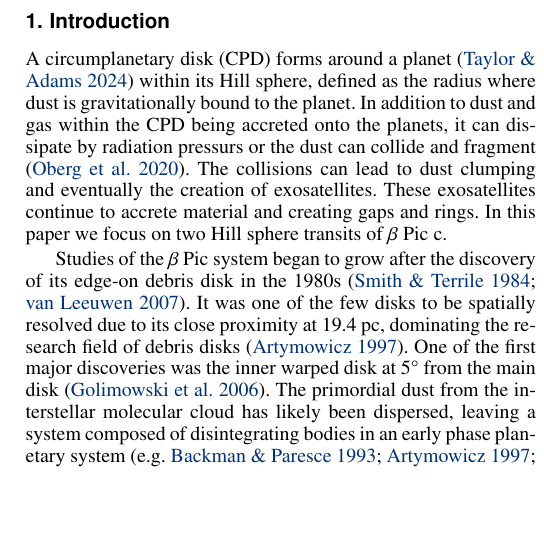
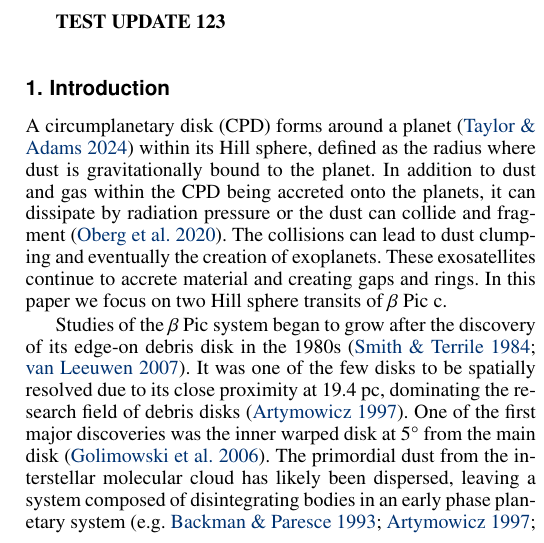
Before and after one commit to mkenworthy/BetaPiccHS, a LaTeX paper (src/tex/ms.tex, which reads src/tex/Chapters/1_Introduction.tex): part of one column of page 1 of 4, cut at the place of the change, the shorter picture padded with empty space. Compiled offline with pdfLaTeX; a LaTeX package or settings file that is missing is left out.

Commit message:
[showyourwork] overleaf sync

```diff
--- a/src/tex/Chapters/1_Introduction.tex
+++ b/src/tex/Chapters/1_Introduction.tex
@@ -1,32 +1,12 @@
 
 \section{Introduction}
-%formation protoplanetary systems
-%formation debris disks
-% A protoplanetary system's evolution starts with the collapse of a molecular cloud, where its gravitational force overcomes the internal pressure.
-% %
-% Various triggers are causing this collapse, such as local instabilities and supernova shocks \citep{Shu_1987}.
-% %
-% The collapse drives the pressure and temperature up in its centre, forming a protostar.
-% %
-% Furthermore, the rotational velocity increases as the radius of the cloud decreases, thereby increasing the centripetal force in the direction of rotation due to conservation of angular momentum, and consequently flattening the cloud into a disk \citep{Williams_2011}.
-% %
-% As a result, a protoplanetary system will form \citep{Walker_1994,Yorke_1993}.
-% %Evolution of stars within
-% The protostar accretes material from the disk, increasing its density and temperature \citep{Girichidis_2020}, reaching the criteria to start hydrogen fusion, thereby slowly evolving into a main-sequence star.
-% %
-% Simultaneously, the protoplanetary disk evolves into a planetary disk by accreting its dust onto the star in addition to dust dissipation by stellar winds and photo-evaporation \citep{Bai_2016}.
-% %
-% Furthermore, collisions within the disk can form planetesimals, which will either accrete material with the help of gas interactions or fragment \citep{Wyatt_2008, Dominik_2006}.
-% %
-% Once planetesimals have formed, some successfully evolve into planets by accreting material from within their circumplanetary disk.
-
 %
 %formation CPD, rings and moons
 A circumplanetary disk (CPD) forms around a planet \citep{Taylor_2024} within its Hill sphere, defined as the radius where dust is gravitationally bound to the planet.
 %
-In addition to dust and gas within the CPD being accreted onto the planets, it can dissipate by radiation pressurs or the dust can collide and fragment \citep{Oberg_2020}.
+In addition to dust and gas within the CPD being accreted onto the planets, it can dissipate by radiation pressure or the dust can collide and fragment \citep{Oberg_2020}.
 %
-The collisions can lead to dust clumping and eventually the creation of exosatellites.
+The collisions can lead to dust clumping and eventually the creation of exoplanets.
 %
 These exosatellites continue to accrete material and creating gaps and rings.
 %
--- a/src/tex/ms.tex
+++ b/src/tex/ms.tex
@@ -98,6 +98,11 @@
 
 
 \maketitle
+
+
+\textbf{TEST UPDATE 123}
+
+
 %
 %-------------------------------------------------------------------
 % \input{Chapters/0. Abstract}
```
